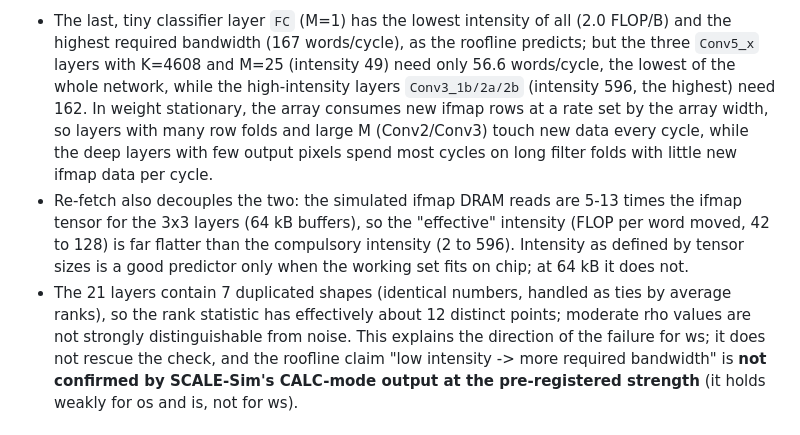
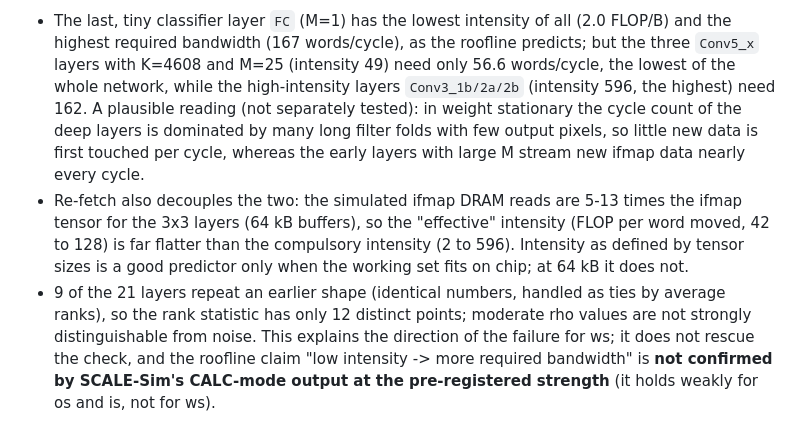
Before and after one commit to nikhilkulkarni1755/ai-chip-lab, a Markdown page: docs/t3_roofline_explained.md, the part around the change. Rendered like a GitHub page.

Commit message:
t3 explainer: correct duplicate-shape count, hedge mechanism
Co-Authored-By: Claude Sonnet 5.5 <noreply@anthropic.com>

```diff
--- a/docs/t3_roofline_explained.md
+++ b/docs/t3_roofline_explained.md
@@ -81,16 +81,16 @@ and of the fold structure, not a ratio of the layer's compulsory bytes to its co
 * The last, tiny classifier layer `FC` (M=1) has the lowest intensity of all (2.0 FLOP/B) and the highest required
   bandwidth (167 words/cycle), as the roofline predicts; but the three `Conv5_x` layers with K=4608 and M=25
   (intensity 49) need only 56.6 words/cycle, the lowest of the whole network, while the high-intensity
-  layers `Conv3_1b/2a/2b` (intensity 596, the highest) need 162. In weight stationary, the array consumes new
-  ifmap rows at a rate set by the array width, so layers with many row folds and large M (Conv2/Conv3) touch new
-  data every cycle, while the deep layers with few output pixels spend most cycles on long filter folds with
-  little new ifmap data per cycle.
+  layers `Conv3_1b/2a/2b` (intensity 596, the highest) need 162. A plausible reading (not separately tested): in weight
+  stationary the cycle count of the deep layers is dominated by many long filter folds with few output pixels, so
+  little new data is first touched per cycle, whereas the early layers with large M stream new ifmap data nearly
+  every cycle.
 * Re-fetch also decouples the two: the simulated ifmap DRAM reads are 5-13 times the ifmap tensor for the 3x3
   layers (64 kB buffers), so the "effective" intensity (FLOP per word moved, 42 to 128) is far flatter than the
   compulsory intensity (2 to 596). Intensity as defined by tensor sizes is a good predictor only when the
   working set fits on chip; at 64 kB it does not.
-* The 21 layers contain 7 duplicated shapes (identical numbers, handled as ties by average ranks), so the rank
-  statistic has effectively about 12 distinct points; moderate rho values are not strongly distinguishable from
+* 9 of the 21 layers repeat an earlier shape (identical numbers, handled as ties by average ranks), so the rank
+  statistic has only 12 distinct points; moderate rho values are not strongly distinguishable from
   noise.
 This explains the direction of the failure for ws; it does not rescue the check, and the roofline claim "low
 intensity -> more required bandwidth" is **not confirmed by SCALE-Sim's CALC-mode output at the pre-registered
```
